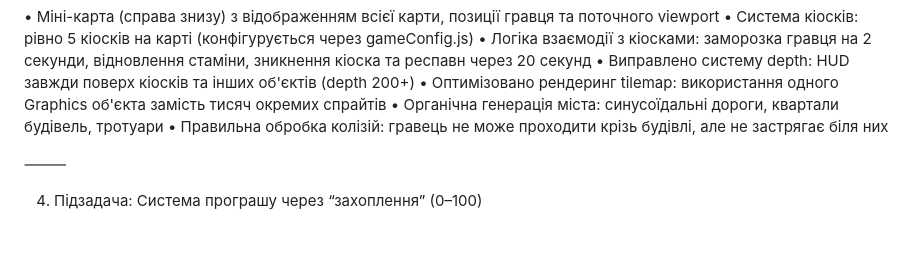
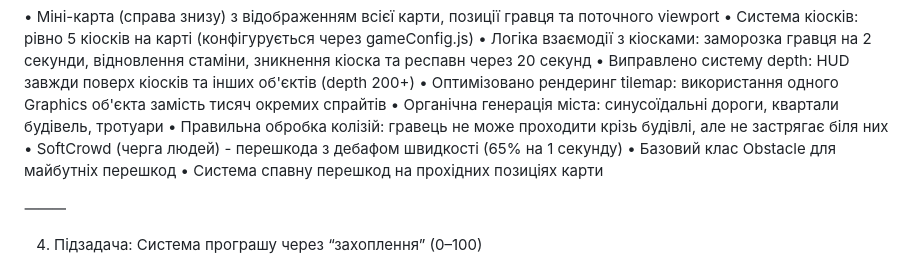
Before and after one commit to foxcreator/run_game, a Markdown page: MVP.md, the part around the change. GitHub-like rendering; blank space fills up the shorter version.

Commit message:
Додано інформацію про перешкоди та ворогів в MVP.md

```diff
--- a/MVP.md
+++ b/MVP.md
@@ -202,6 +202,9 @@ Acceptance criteria
 • Оптимізовано рендеринг tilemap: використання одного Graphics об'єкта замість тисяч окремих спрайтів
 • Органічна генерація міста: синусоїдальні дороги, квартали будівель, тротуари
 • Правильна обробка колізій: гравець не може проходити крізь будівлі, але не застрягає біля них
+• SoftCrowd (черга людей) - перешкода з дебафом швидкості (65% на 1 секунду)
+• Базовий клас Obstacle для майбутніх перешкод
+• Система спавну перешкод на прохідних позиціях карти
 
 ⸻
 
```
